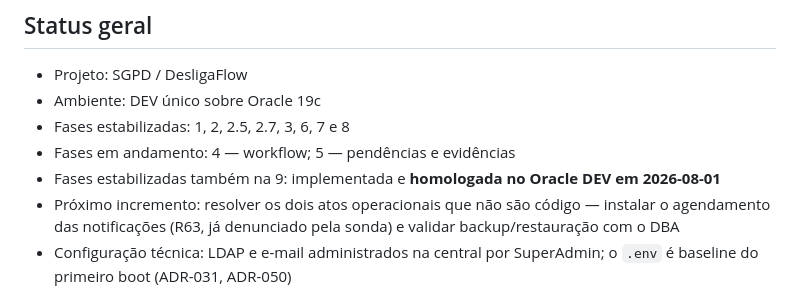
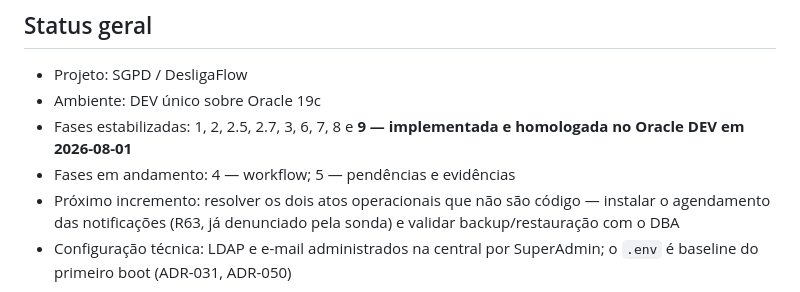
Before and after one commit to iracam/SGPD, a Markdown page: docs/SGPD/CHECKPOINT.md, the part around the change. Rendered like a GitHub page.

Commit message:
docs(sgpd): fase 9 na linha de fases estabilizadas do checkpoint
Co-Authored-By: Claude Opus 5 <noreply@anthropic.com>

```diff
--- a/docs/SGPD/CHECKPOINT.md
+++ b/docs/SGPD/CHECKPOINT.md
@@ -4,10 +4,9 @@
 
 - Projeto: SGPD / DesligaFlow
 - Ambiente: DEV único sobre Oracle 19c
-- Fases estabilizadas: 1, 2, 2.5, 2.7, 3, 6, 7 e 8
+- Fases estabilizadas: 1, 2, 2.5, 2.7, 3, 6, 7, 8 e **9 — implementada e
+  homologada no Oracle DEV em 2026-08-01**
 - Fases em andamento: 4 — workflow; 5 — pendências e evidências
-- Fases estabilizadas também na 9: implementada e **homologada no Oracle DEV em
-  2026-08-01**
 - Próximo incremento: resolver os dois atos operacionais que não são código —
   instalar o agendamento das notificações (R63, já denunciado pela sonda) e
   validar backup/restauração com o DBA
```
